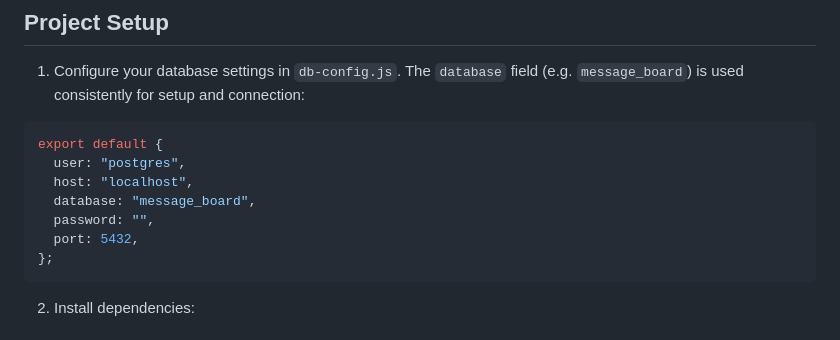
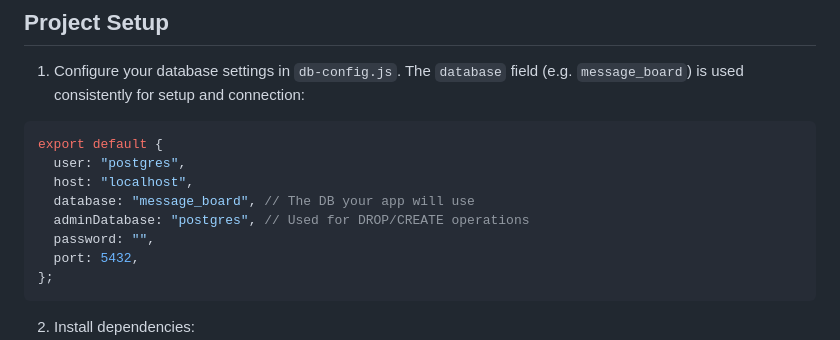
Before and after one commit to manighahrmani/express_server_example, a Markdown page: README.md, the part around the change. Rendered like a GitHub page.

Commit message:
📝 Update README.md to add comments for 'database' and 'adminDatabase' fields in db-config.js for improved clarity on their usage in the application.

```diff
--- a/README.md
+++ b/README.md
@@ -62,7 +62,8 @@ CREATE ROLE postgres WITH SUPERUSER LOGIN PASSWORD 'your_password';
 export default {
   user: "postgres",
   host: "localhost",
-  database: "message_board",
+  database: "message_board", // The DB your app will use
+  adminDatabase: "postgres", // Used for DROP/CREATE operations
   password: "",
   port: 5432,
 };
```
